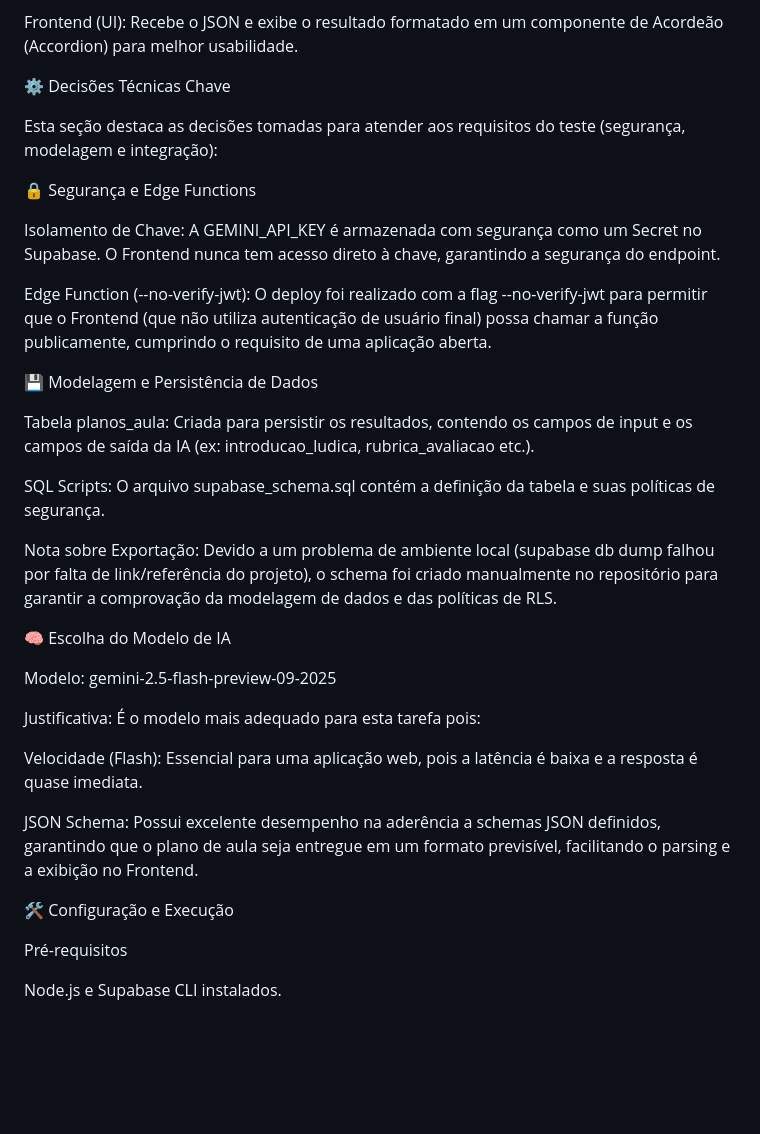
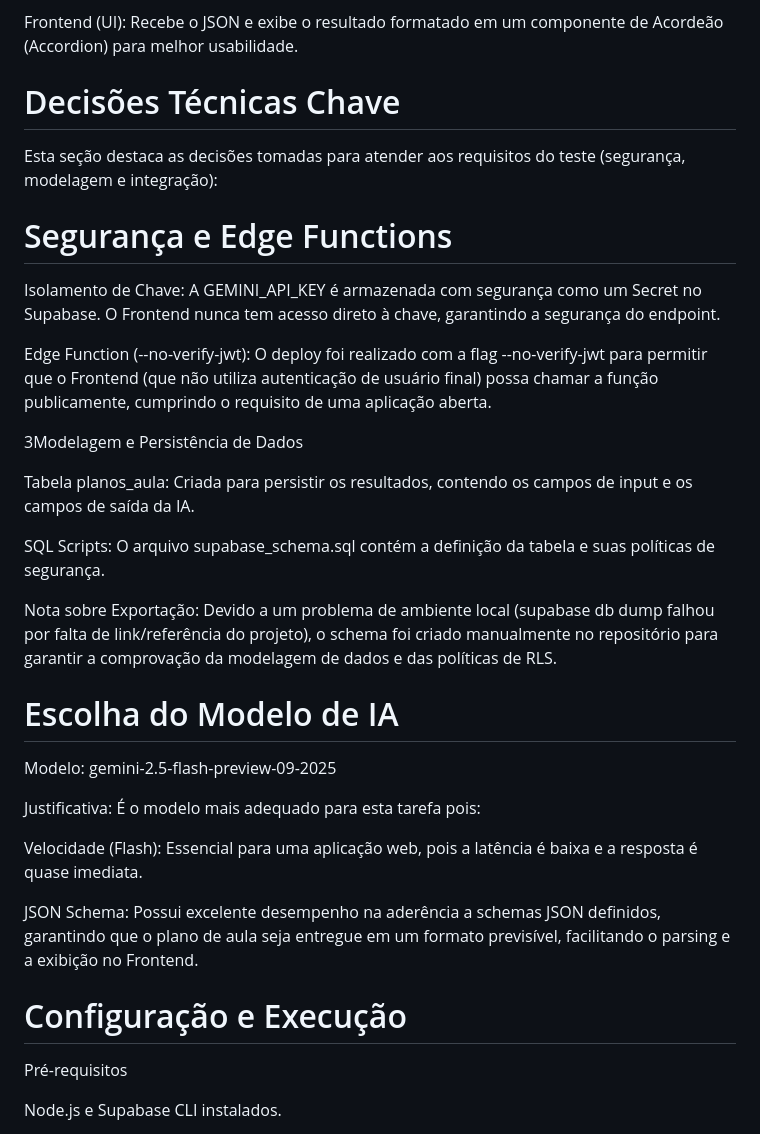
Before and after one commit to VitorEduardo157/gerador_de_aula, a Markdown page: README.md, the part around the change printed below. Rendered like a GitHub page; blank space fills up the shorter version.

```diff
--- a/README.md
+++ b/README.md
@@ -54,25 +46,26 @@ Retorna o payload JSON do plano para o Frontend.
 
 Frontend (UI): Recebe o JSON e exibe o resultado formatado em um componente de Acordeão (Accordion) para melhor usabilidade.
 
-⚙️ Decisões Técnicas Chave
+# Decisões Técnicas Chave
 
 Esta seção destaca as decisões tomadas para atender aos requisitos do teste (segurança, modelagem e integração):
 
-🔒 Segurança e Edge Functions
+# Segurança e Edge Functions
 
 Isolamento de Chave: A GEMINI_API_KEY é armazenada com segurança como um Secret no Supabase. O Frontend nunca tem acesso direto à chave, garantindo a segurança do endpoint.
 
 Edge Function (--no-verify-jwt): O deploy foi realizado com a flag --no-verify-jwt para permitir que o Frontend (que não utiliza autenticação de usuário final) possa chamar a função publicamente, cumprindo o requisito de uma aplicação aberta.
 
-💾 Modelagem e Persistência de Dados
 
-Tabela planos_aula: Criada para persistir os resultados, contendo os campos de input e os campos de saída da IA (ex: introducao_ludica, rubrica_avaliacao etc.).
+ 3Modelagem e Persistência de Dados
+
+Tabela planos_aula: Criada para persistir os resultados, contendo os campos de input e os campos de saída da IA.
 
 SQL Scripts: O arquivo supabase_schema.sql contém a definição da tabela e suas políticas de segurança.
 
 Nota sobre Exportação: Devido a um problema de ambiente local (supabase db dump falhou por falta de link/referência do projeto), o schema foi criado manualmente no repositório para garantir a comprovação da modelagem de dados e das políticas de RLS.
 
-🧠 Escolha do Modelo de IA
+# Escolha do Modelo de IA
 
 Modelo: gemini-2.5-flash-preview-09-2025
 
@@ -82,7 +75,7 @@ Velocidade (Flash): Essencial para uma aplicação web, pois a latência é baix
 
 JSON Schema: Possui excelente desempenho na aderência a schemas JSON definidos, garantindo que o plano de aula seja entregue em um formato previsível, facilitando o parsing e a exibição no Frontend.
 
-🛠️ Configuração e Execução
+# Configuração e Execução
 
 Pré-requisitos
 
```
Also changed, not shown: other parts of README.md (+7 -15 lines).
